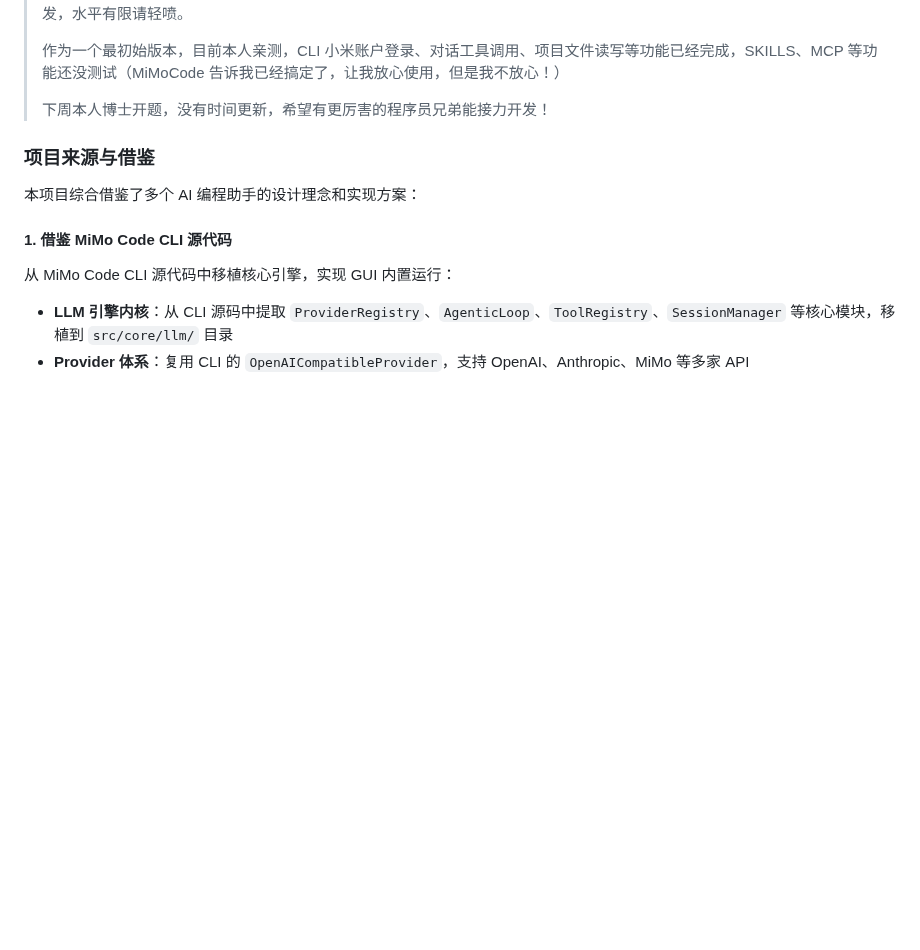
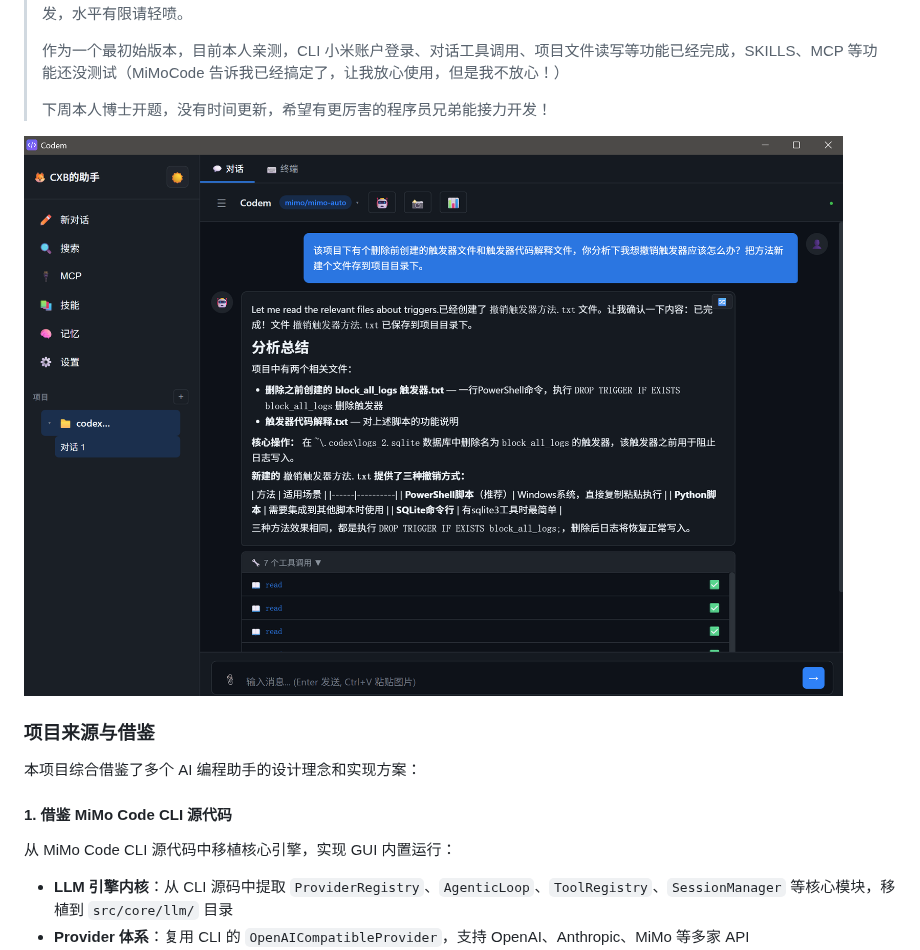
Before and after one commit to sdcxb/codem, a Markdown page: README.md, the part around the change. GitHub-like rendering; pictures changed too: docs/screenshot.png (added); blank space fills up the shorter version.

Commit message:
docs: add screenshot to README

```diff
--- a/README.md
+++ b/README.md
@@ -17,6 +17,8 @@
 > 作为一个最初始版本，目前本人亲测，CLI 小米账户登录、对话工具调用、项目文件读写等功能已经完成，SKILLS、MCP 等功能还没测试（MiMoCode 告诉我已经搞定了，让我放心使用，但是我不放心！）
 >
 > 下周本人博士开题，没有时间更新，希望有更厉害的程序员兄弟能接力开发！
+
+![Codem 运行界面](docs/screenshot.png)
 
 ### 项目来源与借鉴
 
```
